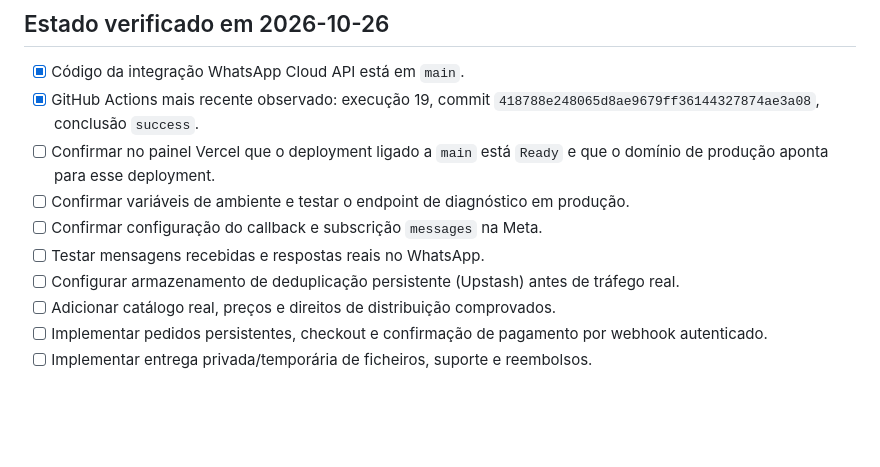
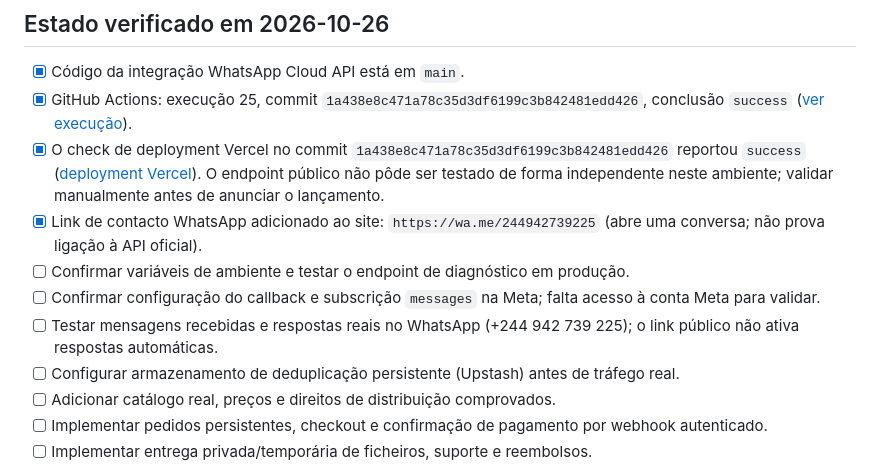
Before and after one commit to manuelbaptistalicanga00-sys/KIAZOP-LIVROS-WHATSAPP., a Markdown page: docs/PLANO-LANCAMENTO-PRODUCAO.md, the part around the change. Drawn GitHub-style; blank space fills up the shorter version.

Commit message:
Update launch checklist with latest verified CI and Vercel status

```diff
--- a/docs/PLANO-LANCAMENTO-PRODUCAO.md
+++ b/docs/PLANO-LANCAMENTO-PRODUCAO.md
@@ -5,11 +5,12 @@ Este documento é o critério de saída para publicar a loja em produção. Um c
 ## Estado verificado em 2026-10-26
 
 - [x] Código da integração WhatsApp Cloud API está em `main`.
-- [x] GitHub Actions mais recente observado: execução 19, commit `418788e248065d8ae9679ff36144327874ae3a08`, conclusão `success`.
-- [ ] Confirmar no painel Vercel que o deployment ligado a `main` está `Ready` e que o domínio de produção aponta para esse deployment.
+- [x] GitHub Actions: execução 25, commit `1a438e8c471a78c35d3df6199c3b842481edd426`, conclusão `success` ([ver execução](https://github.com/manuelbaptistalicanga00-sys/KIAZOP-LIVROS-WHATSAPP./actions/runs/40248782597)).
+- [x] O check de deployment Vercel no commit `1a438e8c471a78c35d3df6199c3b842481edd426` reportou `success` ([deployment Vercel](https://vercel.com/manuels-projects-5849ba98/kiazop-livros-whatsapp./8FK4yyb7KVrFhCu5D2hdt7wgJq6Z)). O endpoint público não pôde ser testado de forma independente neste ambiente; validar manualmente antes de anunciar o lançamento.
+- [x] Link de contacto WhatsApp adicionado ao site: `https://wa.me/244942739225` (abre uma conversa; não prova ligação à API oficial).
 - [ ] Confirmar variáveis de ambiente e testar o endpoint de diagnóstico em produção.
-- [ ] Confirmar configuração do callback e subscrição `messages` na Meta.
-- [ ] Testar mensagens recebidas e respostas reais no WhatsApp.
+- [ ] Confirmar configuração do callback e subscrição `messages` na Meta; falta acesso à conta Meta para validar.
+- [ ] Testar mensagens recebidas e respostas reais no WhatsApp (+244 942 739 225); o link público não ativa respostas automáticas.
 - [ ] Configurar armazenamento de deduplicação persistente (Upstash) antes de tráfego real.
 - [ ] Adicionar catálogo real, preços e direitos de distribuição comprovados.
 - [ ] Implementar pedidos persistentes, checkout e confirmação de pagamento por webhook autenticado.
```
